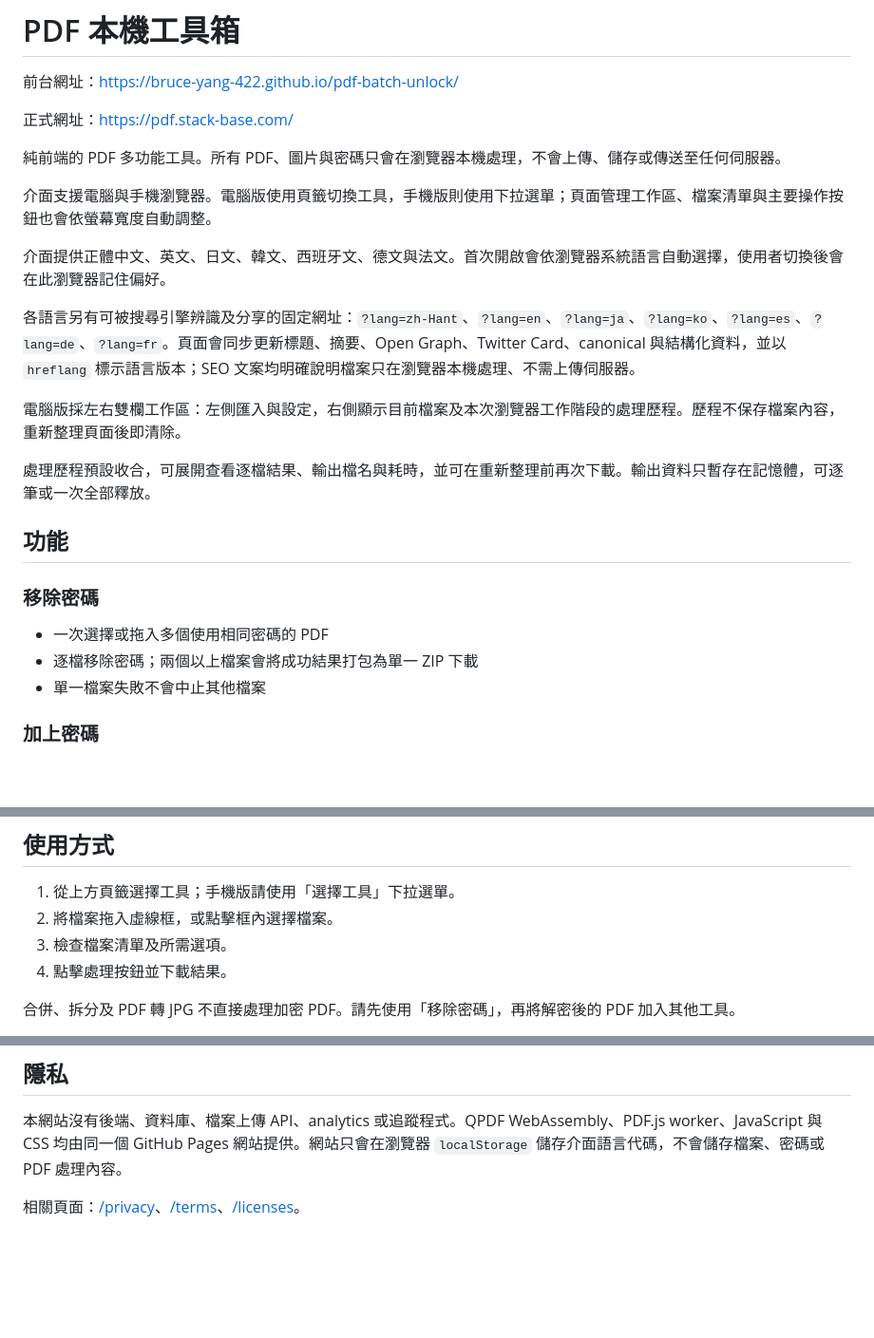
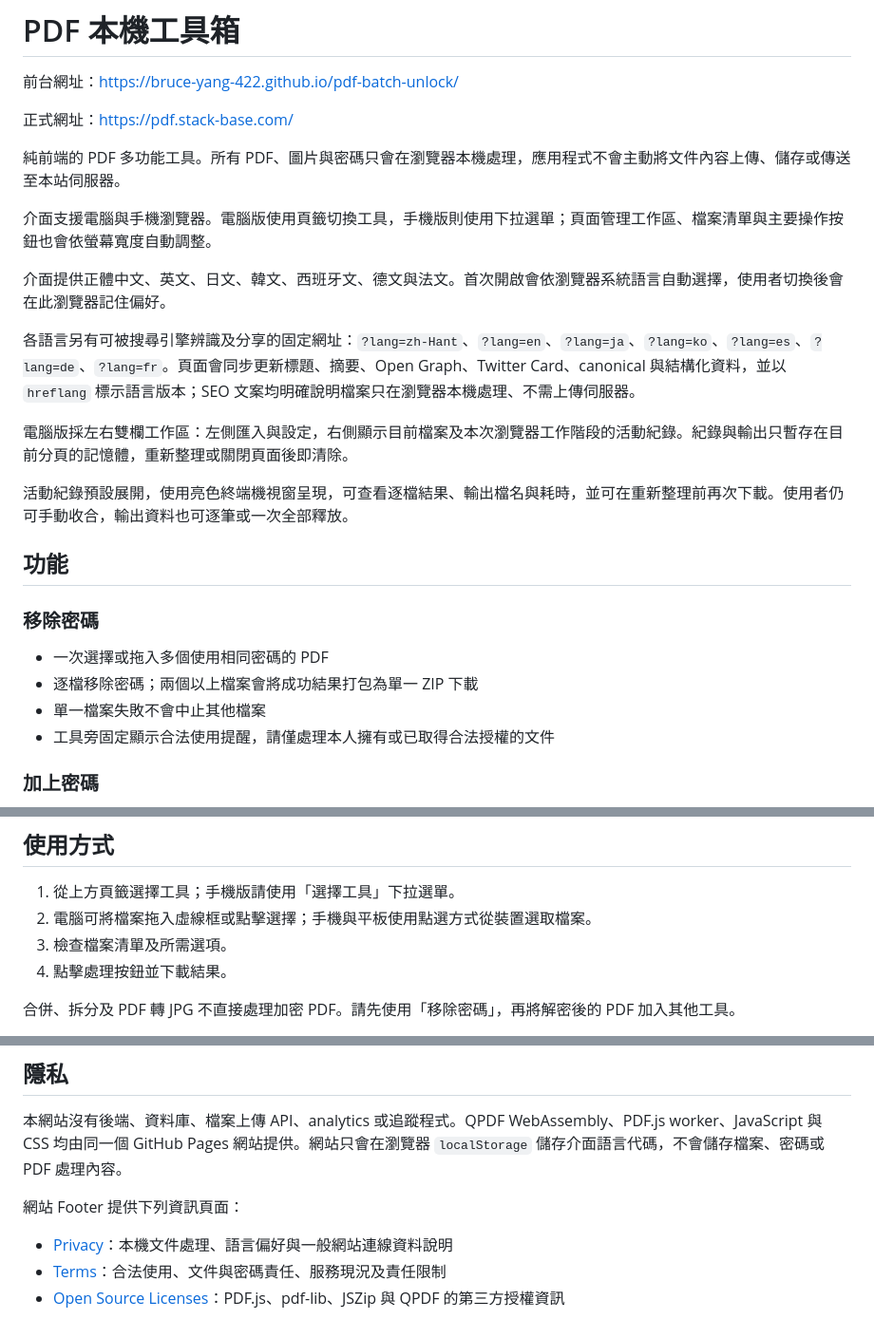
Before and after one commit to bruce-yang-422/pdf-batch-unlock, a Markdown page: README.md, 3 parts joined by grey strips. Shown at 95% size. Rendered like a GitHub page; blank space fills up the shorter version.

Commit message:
Update documentation for current interface

```diff
--- a/README.md
+++ b/README.md
@@ -4,7 +4,7 @@
 
 正式網址：<https://pdf.stack-base.com/>
 
-純前端的 PDF 多功能工具。所有 PDF、圖片與密碼只會在瀏覽器本機處理，不會上傳、儲存或傳送至任何伺服器。
+純前端的 PDF 多功能工具。所有 PDF、圖片與密碼只會在瀏覽器本機處理，應用程式不會主動將文件內容上傳、儲存或傳送至本站伺服器。
 
 介面支援電腦與手機瀏覽器。電腦版使用頁籤切換工具，手機版則使用下拉選單；頁面管理工作區、檔案清單與主要操作按鈕也會依螢幕寬度自動調整。
 
@@ -12,9 +12,9 @@
 
 各語言另有可被搜尋引擎辨識及分享的固定網址：`?lang=zh-Hant`、`?lang=en`、`?lang=ja`、`?lang=ko`、`?lang=es`、`?lang=de`、`?lang=fr`。頁面會同步更新標題、摘要、Open Graph、Twitter Card、canonical 與結構化資料，並以 `hreflang` 標示語言版本；SEO 文案均明確說明檔案只在瀏覽器本機處理、不需上傳伺服器。
 
-電腦版採左右雙欄工作區：左側匯入與設定，右側顯示目前檔案及本次瀏覽器工作階段的處理歷程。歷程不保存檔案內容，重新整理頁面後即清除。
+電腦版採左右雙欄工作區：左側匯入與設定，右側顯示目前檔案及本次瀏覽器工作階段的活動紀錄。紀錄與輸出只暫存在目前分頁的記憶體，重新整理或關閉頁面後即清除。
 
-處理歷程預設收合，可展開查看逐檔結果、輸出檔名與耗時，並可在重新整理前再次下載。輸出資料只暫存在記憶體，可逐筆或一次全部釋放。
+活動紀錄預設展開，使用亮色終端機視窗呈現，可查看逐檔結果、輸出檔名與耗時，並可在重新整理前再次下載。使用者仍可手動收合，輸出資料也可逐筆或一次全部釋放。
 
 ## 功能
 
@@ -23,6 +23,7 @@
 - 一次選擇或拖入多個使用相同密碼的 PDF
 - 逐檔移除密碼；兩個以上檔案會將成功結果打包為單一 ZIP 下載
 - 單一檔案失敗不會中止其他檔案
+- 工具旁固定顯示合法使用提醒，請僅處理本人擁有或已取得合法授權的文件
 
 ### 加上密碼
 
@@ -80,7 +81,7 @@
 ## 使用方式
 
 1. 從上方頁籤選擇工具；手機版請使用「選擇工具」下拉選單。
-2. 將檔案拖入虛線框，或點擊框內選擇檔案。
+2. 電腦可將檔案拖入虛線框或點擊選擇；手機與平板使用點選方式從裝置選取檔案。
 3. 檢查檔案清單及所需選項。
 4. 點擊處理按鈕並下載結果。
 
@@ -136,4 +137,8 @@ Branch: main / (root)
 
 本網站沒有後端、資料庫、檔案上傳 API、analytics 或追蹤程式。QPDF WebAssembly、PDF.js worker、JavaScript 與 CSS 均由同一個 GitHub Pages 網站提供。網站只會在瀏覽器 `localStorage` 儲存介面語言代碼，不會儲存檔案、密碼或 PDF 處理內容。
 
-相關頁面：[/privacy](https://pdf.stack-base.com/privacy)、[/terms](https://pdf.stack-base.com/terms)、[/licenses](https://pdf.stack-base.com/licenses)。
+網站 Footer 提供下列資訊頁面：
+
+- [Privacy](https://pdf.stack-base.com/privacy)：本機文件處理、語言偏好與一般網站連線資料說明
+- [Terms](https://pdf.stack-base.com/terms)：合法使用、文件與密碼責任、服務現況及責任限制
+- [Open Source Licenses](https://pdf.stack-base.com/licenses)：PDF.js、pdf-lib、JSZip 與 QPDF 的第三方授權資訊
```
